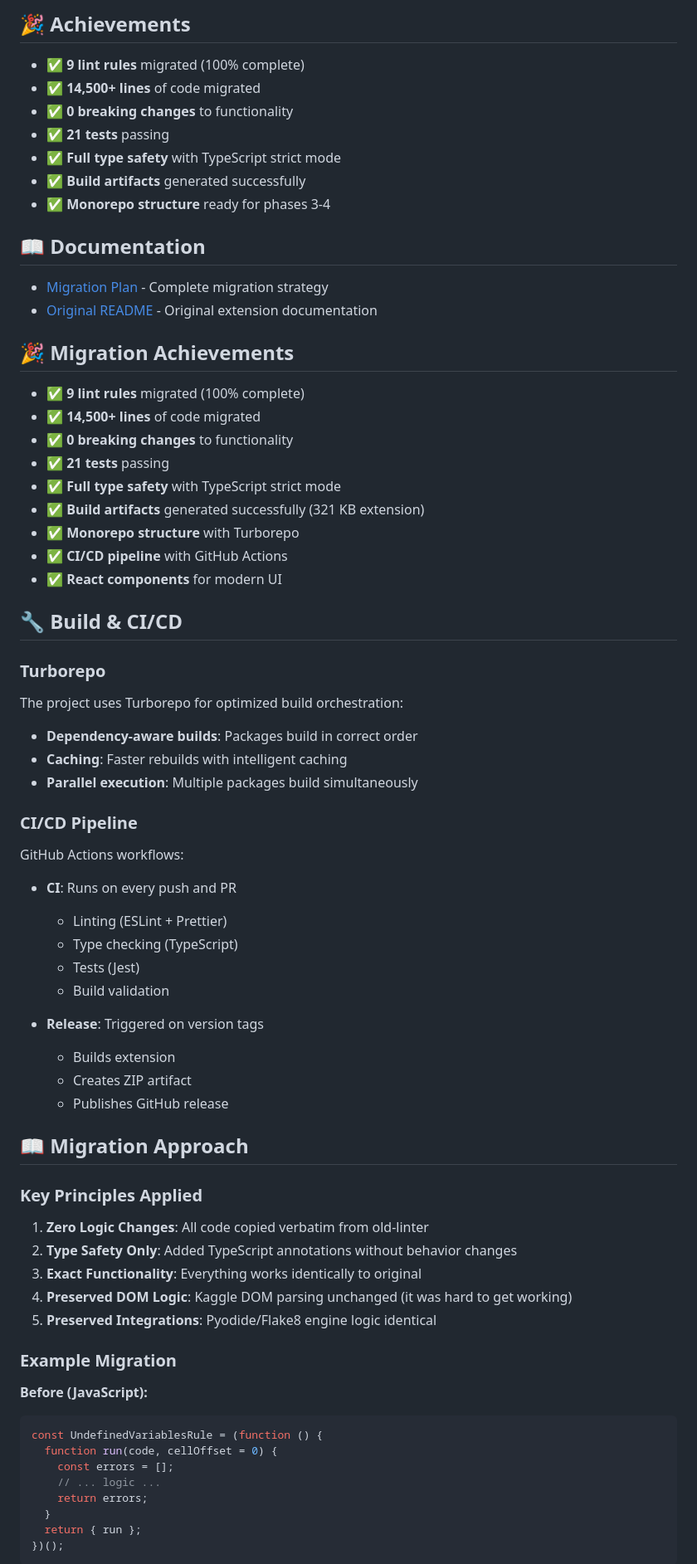
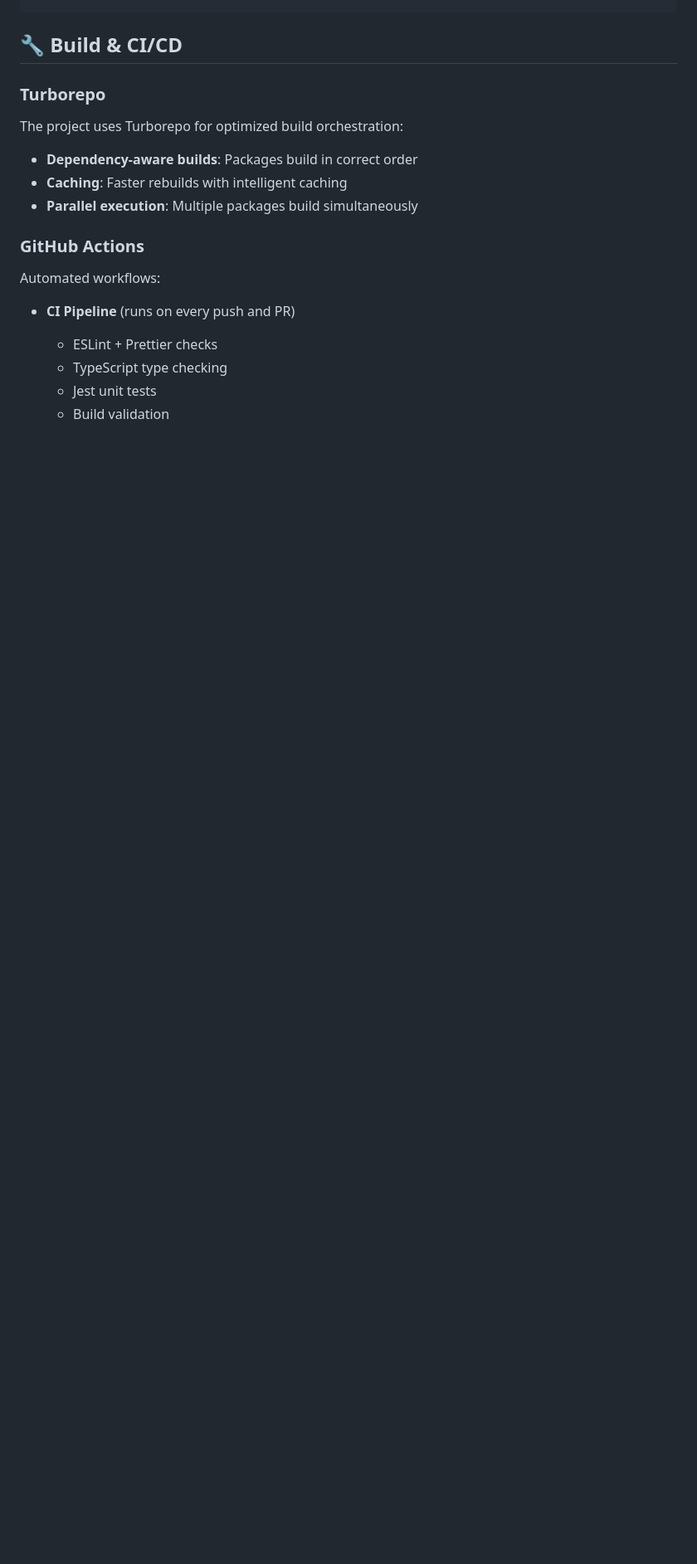
Before and after one commit to chater-marzougui/kaggle-lint, a Markdown page: README.md, the part around one of its changes. Shown at 83% size. Drawn GitHub-style; blank space fills up the shorter version.

````diff
--- a/README.md
+++ b/README.md
@@ -283,29 +377,3 @@ export class UndefinedVariablesRule extends BaseRule {
-## 🎉 Achievements
-
-- ✅ **9 lint rules** migrated (100% complete)
-- ✅ **14,500+ lines** of code migrated
-- ✅ **0 breaking changes** to functionality
-- ✅ **21 tests** passing
-- ✅ **Full type safety** with TypeScript strict mode
-- ✅ **Build artifacts** generated successfully
-- ✅ **Monorepo structure** ready for phases 3-4
-
-## 📖 Documentation
-
-- [Migration Plan](MIGRATION.md) - Complete migration strategy
-- [Original README](old-linter/README.md) - Original extension documentation
-
-## 🎉 Migration Achievements
-
-- ✅ **9 lint rules** migrated (100% complete)
-- ✅ **14,500+ lines** of code migrated
-- ✅ **0 breaking changes** to functionality
-- ✅ **21 tests** passing
-- ✅ **Full type safety** with TypeScript strict mode
-- ✅ **Build artifacts** generated successfully (321 KB extension)
-- ✅ **Monorepo structure** with Turborepo
-- ✅ **CI/CD pipeline** with GitHub Actions
-- ✅ **React components** for modern UI
 
 ## 🔧 Build & CI/CD
 
@@ -317,43 +385,13 @@ The project uses Turborepo for optimized build orchestration:
 - **Caching**: Faster rebuilds with intelligent caching
 - **Parallel execution**: Multiple packages build simultaneously
 
-### CI/CD Pipeline
+### GitHub Actions
 
-GitHub Actions workflows:
+Automated workflows:
 
-- **CI**: Runs on every push and PR
-  - Linting (ESLint + Prettier)
-  - Type checking (TypeScript)
-  - Tests (Jest)
+- **CI Pipeline** (runs on every push and PR)
+  - ESLint + Prettier checks
+  - TypeScript type checking
+  - Jest unit tests
   - Build validation
 
-- **Release**: Triggered on version tags
-  - Builds extension
-  - Creates ZIP artifact
-  - Publishes GitHub release
-
-## 📖 Migration Approach
-
-### Key Principles Applied
-
-1. **Zero Logic Changes**: All code copied verbatim from old-linter
-2. **Type Safety Only**: Added TypeScript annotations without behavior changes
-3. **Exact Functionality**: Everything works identically to original
-4. **Preserved DOM Logic**: Kaggle DOM parsing unchanged (it was hard to get working)
-5. **Preserved Integrations**: Pyodide/Flake8 engine logic identical
-
-### Example Migration
-
-**Before (JavaScript):**
-
-```javascript
-const UndefinedVariablesRule = (function () {
-  function run(code, cellOffset = 0) {
-    const errors = [];
-    // ... logic ...
-    return errors;
-  }
-  return { run };
-})();
-```
-
````
Also changed, not shown: other parts of README.md (+289 -199 lines).
